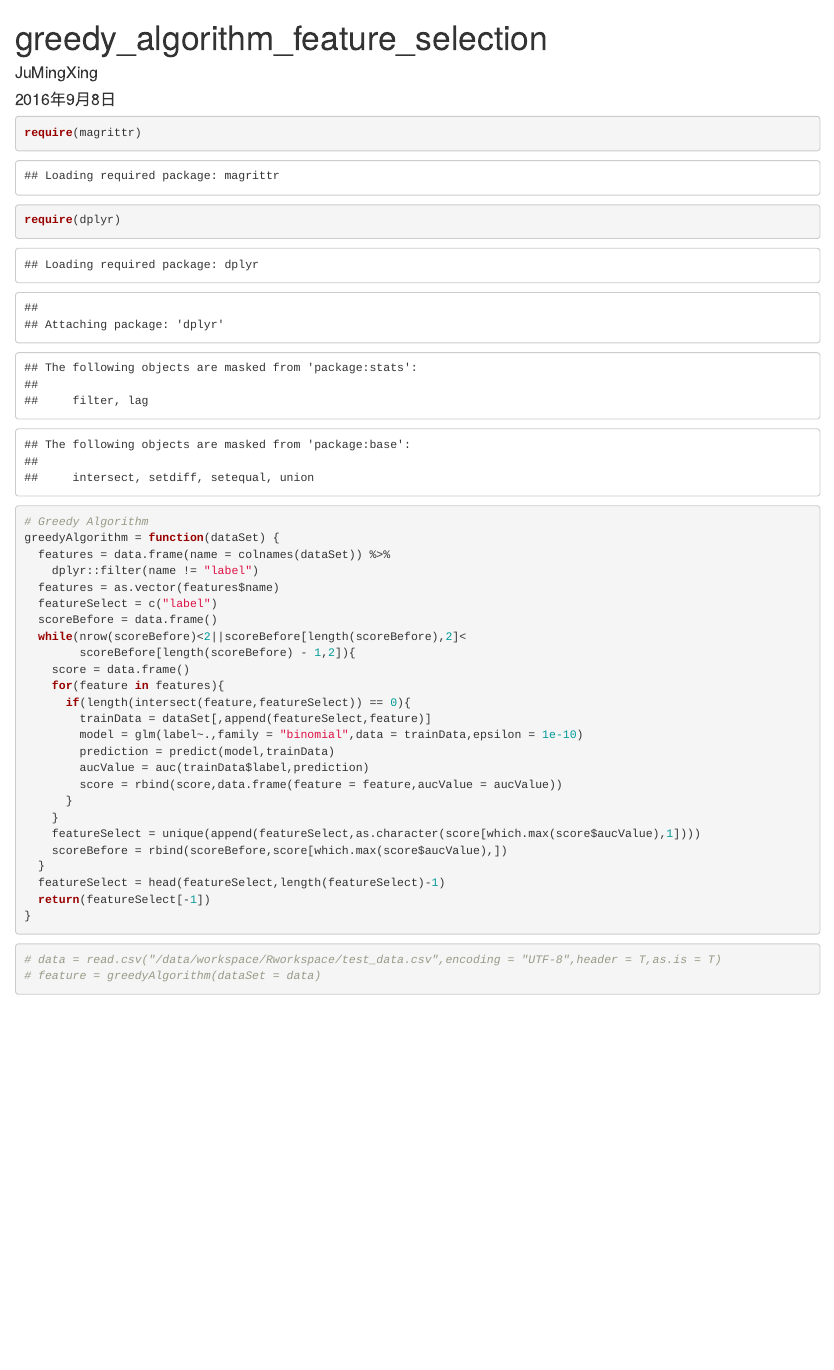
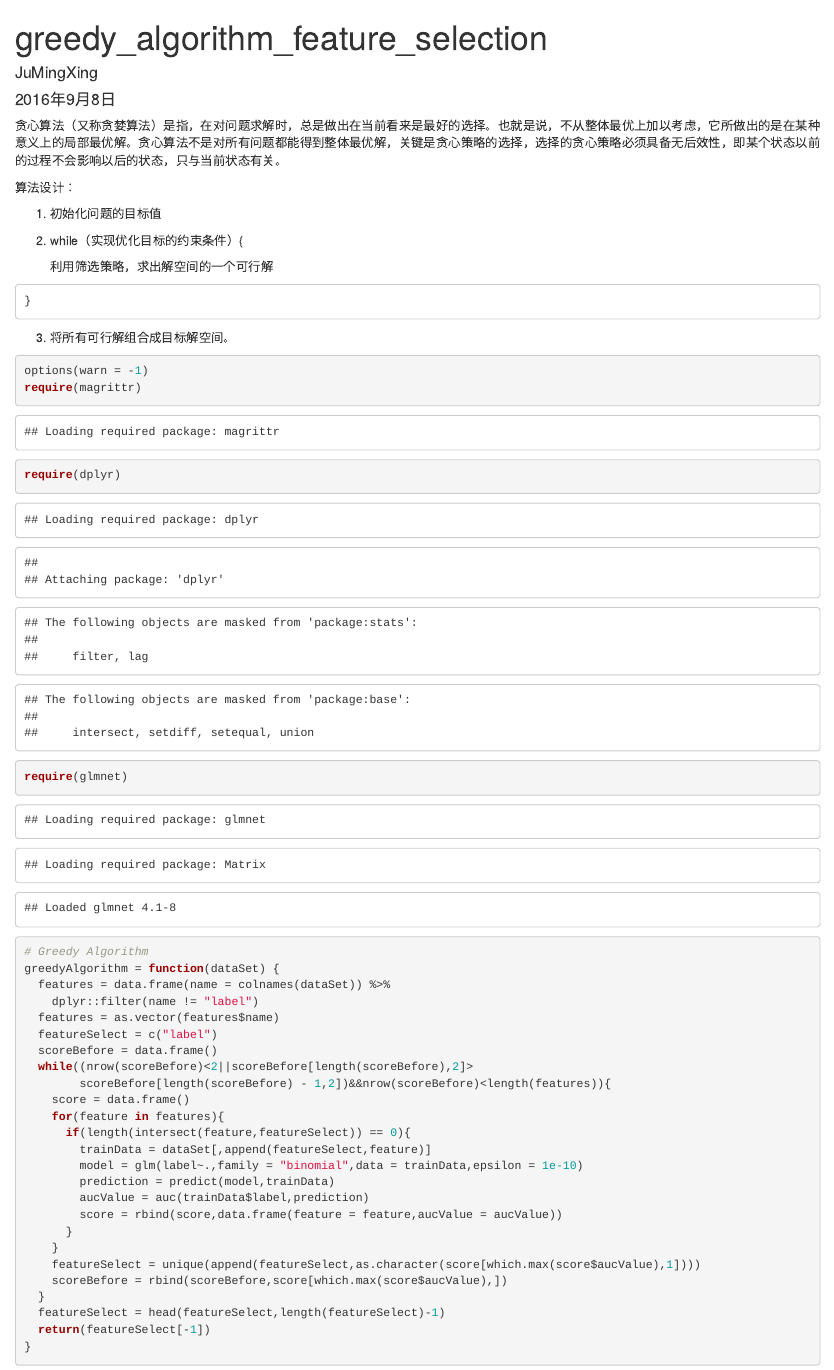
Before and after one commit to alg-jmx/GreedyFeatureSelector, an R Markdown document (greedyAlgorithm.Rmd): the page in a window 1100 px wide, from its top. Rendered offline with R 4.5, knitr and Pandoc, with nearby package versions; code that draws random numbers runs with fixed seeds of ours; some code elsewhere in the file could not run offline.

Commit message:
添加markdown文件，修改算法bug

````diff
--- a/greedyAlgorithm.Rmd
+++ b/greedyAlgorithm.Rmd
@@ -4,10 +4,24 @@ author: "JuMingXing"
 date: "2016年9月8日"
 output: html_document
 ---
+贪心算法（又称贪婪算法）是指，在对问题求解时，总是做出在当前看来是最好的选择。也就是说，不从整体最优上加以考虑，它所做出的是在某种意义上的局部最优解。贪心算法不是对所有问题都能得到整体最优解，关键是贪心策略的选择，选择的贪心策略必须具备无后效性，即某个状态以前的过程不会影响以后的状态，只与当前状态有关。
 
+算法设计：
+
+  1. 初始化问题的目标值
+
+  2. while（实现优化目标的约束条件）{
+
+      利用筛选策略，求出解空间的一个可行解
+
+    }
+
+  3. 将所有可行解组合成目标解空间。
 ```{r}
+options(warn = -1)
 require(magrittr)
 require(dplyr)
+require(glmnet)
 # Greedy Algorithm
 greedyAlgorithm = function(dataSet) {
   features = data.frame(name = colnames(dataSet)) %>%
@@ -15,8 +29,8 @@ greedyAlgorithm = function(dataSet) {
   features = as.vector(features$name)
   featureSelect = c("label")
   scoreBefore = data.frame()
-  while(nrow(scoreBefore)<2||scoreBefore[length(scoreBefore),2]<
-        scoreBefore[length(scoreBefore) - 1,2]){
+  while((nrow(scoreBefore)<2||scoreBefore[length(scoreBefore),2]>
+        scoreBefore[length(scoreBefore) - 1,2])&&nrow(scoreBefore)<length(features)){
     score = data.frame()
     for(feature in features){
       if(length(intersect(feature,featureSelect)) == 0){
@@ -36,5 +50,3 @@ greedyAlgorithm = function(dataSet) {
 ```
 
 ```{r}
-# data = read.csv("/data/workspace/Rworkspace/test_data.csv",encoding = "UTF-8",header = T,as.is = T)
-# feature = greedyAlgorithm(dataSet = data)
````
Also changed, not shown: greedyAlgorithm.html (added), greedyAlgorithm.Rmd (6 more changed lines).
